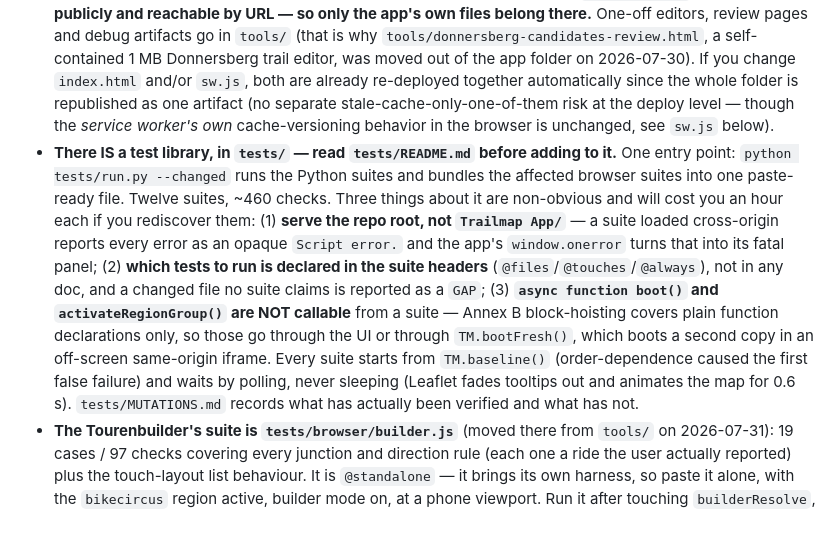
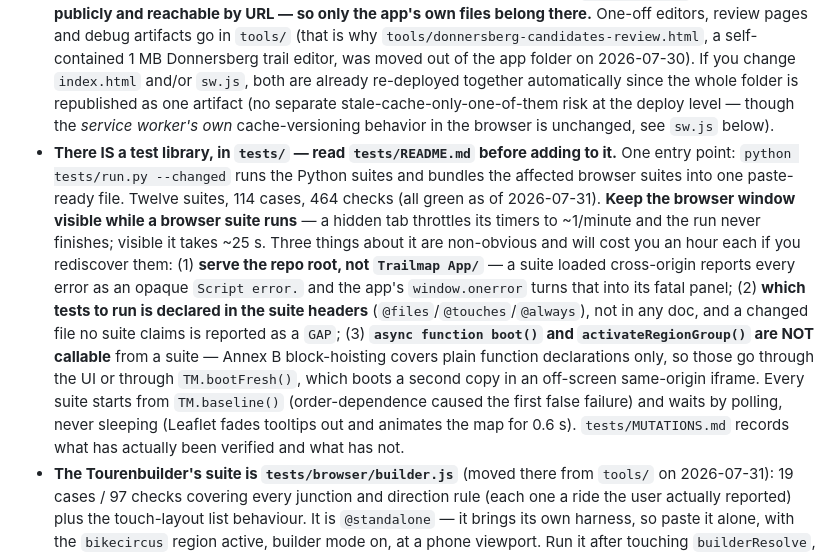
Before and after one commit to FloMotion1980/trailmap, a Markdown page: CLAUDE.md, the part around the change. Rendered like a GitHub page; blank space fills up the shorter version.

Commit message:
Full suite green: 114 cases, 464 checks, and note the visibility requirement
First complete run of the whole library on the v52 build:
  browser  88 cases / 394 checks — filters 10, geometry 15, infopanel 10,
           labels 9, lifts 8, lists 13, regions 13, solo 10
  python   26 cases / 70 checks
No failures, no skips.

The reason earlier runs kept stopping part-way is now documented in both
CLAUDE.md and tests/README.md: a hidden or backgrounded browser tab has its
timers throttled to about one tick per minute, and every wait in the harness
is a timer. Visible, the whole browser run takes ~25 seconds; hidden it
never finishes. A run that appears to hang is almost always that, not a
failure.

Also worth recording from this run: the app came up with a v52 shell and a
v47 stylesheet, showing none of the new region controls, while the version
indicator read v52 — the stale-service-worker trap the indicator exists to
catch, catching me instead. Unregistering the worker and clearing its caches
was the fix.

Co-Authored-By: Claude Opus 5 <noreply@anthropic.com>

```diff
--- a/CLAUDE.md
+++ b/CLAUDE.md
@@ -27,7 +27,7 @@ There is no build, lint, or test command — this is a static HTML file.
 - For automated smoke-checks of app *logic* (not layout), `jsdom` + the real `leaflet` npm package (both installable via npm without sudo) can load and execute the actual `<script>` block and let you inspect the resulting DOM — this catches real logic bugs (filtering, rendering, id/data mismatches) without needing a full browser paint. Since the app now does real `fetch()` calls for region JSON, serve it over local HTTP (see above) rather than `file://` when testing this way, and point jsdom's `url` option at that server. Two jsdom gotchas hit while building the region-loading feature, worth knowing before repeating this: (1) Node's bare `fetch` doesn't resolve relative URLs against the page location the way a browser's `window.fetch` does — resolve them yourself (`new URL(input, window.location.href)`) before delegating. (2) jsdom scopes each separately-executed `<script>` tag's top-level `const`/`let` independently — a diagnostics/test hook needs to be spliced into the *same* script block (and, since this app wraps everything in one top-level `try{...}catch(err){...}` for the fatal-error panel, at the *same block nesting depth* as the rest of the app code — e.g. right after the `boot();` call — not just anywhere after the closing `</script>`) to actually share scope with the app's variables.
 - **jsdom does not implement real CSS layout** (no actual box model/flexbox/scrollbar-width computation — every element reports `0`-ish geometry) — it's only useful for logic/DOM-shape checks. Any *visual* layout bug (chip wrapping, sizing, spacing, scrollbar-driven reflow) needs the real headless Chromium from the point above instead — confirmed 2026-07-23 while diagnosing a sidebar chip-reflow bug that jsdom couldn't reproduce at all (real widths/scrollbar behavior only showed up under actual Chromium layout).
 - **Deployment (since 2026-07-24)**: this directory is a git repo pushed to `https://github.com/FloMotion1980/trailmap` (public; `Paznaun App/` is deliberately excluded via `.gitignore` — it has its own separate repo). GitHub Pages serves it at `https://flomotion1980.github.io/trailmap/`, built by `.github/workflows/deploy-pages.yml`: on every push to `main` touching `Trailmap App/**`, the workflow uploads that *subfolder itself* as the Pages artifact (not the repo root — `Trailmap App/` stays a normal subfolder, no restructuring needed) via `actions/upload-pages-artifact` + `actions/deploy-pages`. Just `git push` to `main` — no manual upload step anymore. **Because the whole subfolder is the artifact, everything in `Trailmap App/` is published publicly and reachable by URL — so only the app's own files belong there.** One-off editors, review pages and debug artifacts go in `tools/` (that is why `tools/donnersberg-candidates-review.html`, a self-contained 1 MB Donnersberg trail editor, was moved out of the app folder on 2026-07-30). If you change `index.html` and/or `sw.js`, both are already re-deployed together automatically since the whole folder is republished as one artifact (no separate stale-cache-only-one-of-them risk at the deploy level — though the *service worker's own* cache-versioning behavior in the browser is unchanged, see `sw.js` below).
-- **There IS a test library, in `tests/` — read `tests/README.md` before adding to it.** One entry point: `python tests/run.py --changed` runs the Python suites and bundles the affected browser suites into one paste-ready file. Twelve suites, ~460 checks. Three things about it are non-obvious and will cost you an hour each if you rediscover them: (1) **serve the repo root, not `Trailmap App/`** — a suite loaded cross-origin reports every error as an opaque `Script error.` and the app's `window.onerror` turns that into its fatal panel; (2) **which tests to run is declared in the suite headers** (`@files`/`@touches`/`@always`), not in any doc, and a changed file no suite claims is reported as a `GAP`; (3) **`async function boot()` and `activateRegionGroup()` are NOT callable** from a suite — Annex B block-hoisting covers plain function declarations only, so those go through the UI or through `TM.bootFresh()`, which boots a second copy in an off-screen same-origin iframe. Every suite starts from `TM.baseline()` (order-dependence caused the first false failure) and waits by polling, never sleeping (Leaflet fades tooltips out and animates the map for 0.6 s). `tests/MUTATIONS.md` records what has actually been verified and what has not.
+- **There IS a test library, in `tests/` — read `tests/README.md` before adding to it.** One entry point: `python tests/run.py --changed` runs the Python suites and bundles the affected browser suites into one paste-ready file. Twelve suites, 114 cases, 464 checks (all green as of 2026-07-31). **Keep the browser window visible while a browser suite runs** — a hidden tab throttles its timers to ~1/minute and the run never finishes; visible it takes ~25 s. Three things about it are non-obvious and will cost you an hour each if you rediscover them: (1) **serve the repo root, not `Trailmap App/`** — a suite loaded cross-origin reports every error as an opaque `Script error.` and the app's `window.onerror` turns that into its fatal panel; (2) **which tests to run is declared in the suite headers** (`@files`/`@touches`/`@always`), not in any doc, and a changed file no suite claims is reported as a `GAP`; (3) **`async function boot()` and `activateRegionGroup()` are NOT callable** from a suite — Annex B block-hoisting covers plain function declarations only, so those go through the UI or through `TM.bootFresh()`, which boots a second copy in an off-screen same-origin iframe. Every suite starts from `TM.baseline()` (order-dependence caused the first false failure) and waits by polling, never sleeping (Leaflet fades tooltips out and animates the map for 0.6 s). `tests/MUTATIONS.md` records what has actually been verified and what has not.
 - **The Tourenbuilder's suite is `tests/browser/builder.js`** (moved there from `tools/` on 2026-07-31): 19 cases / 97 checks covering every junction and direction rule (each one a ride the user actually reported) plus the touch-layout list behaviour. It is `@standalone` — it brings its own harness, so paste it alone, with the `bikecircus` region active, builder mode on, at a phone viewport. Run it after touching `builderResolve`, `junctionCandidates`, the row rendering or the drag handler. See `docs/tour-builder.md`.
 - **The lift/solo/label/count/boot cases live in `tests/browser/` now** (split out of the former `tools/lift_testcases.js` on 2026-07-31, one suite per functional area: `solo`, `labels`, `filters`, `lists`, `lifts`, `regions`). Run them after touching `applySolo`/`clearSolo`, `applyLiftVisibility`, `applyLiftSegmentOpacity`, `liftPassesFilters`, `applyNameLabels`, `setLabelHovered`, the lists, the summary counts, or anything in `boot()` — or just let `python tests/run.py --changed` decide. Two techniques in them are worth reusing: they read the **map's own SVG** (pane plus stroke colour/width tells a standalone lift from a Tour's own lift stretch) rather than app state, and they get a genuine first-painted frame from an **off-screen same-origin iframe**.
 - **Standing rule (user, 2026-07-31): whenever logic can be tested, test it** — extend one of the two suites in the same commit as the change, so the next change can't silently undo it. Both suites are validated by mutation, and their headers record which mutations produce which failures; keep that up to date, since a suite nobody has watched fail proves nothing. Writing the test is also how the `boot().catch` gap was found: mutation-testing showed that a throw in the async half of `boot()` produced a silent half-started app.
```
Also changed, not shown: 1 other file.
